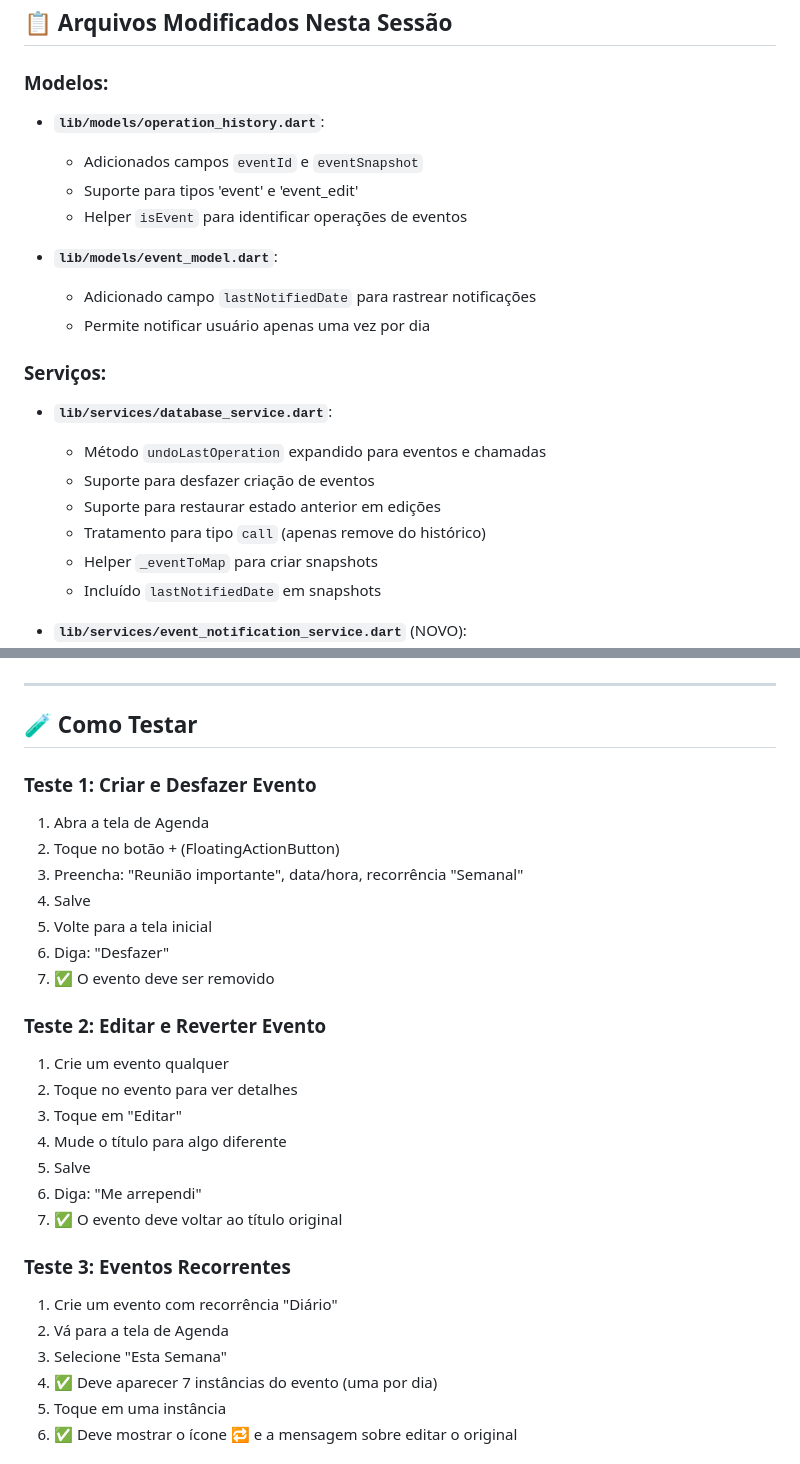
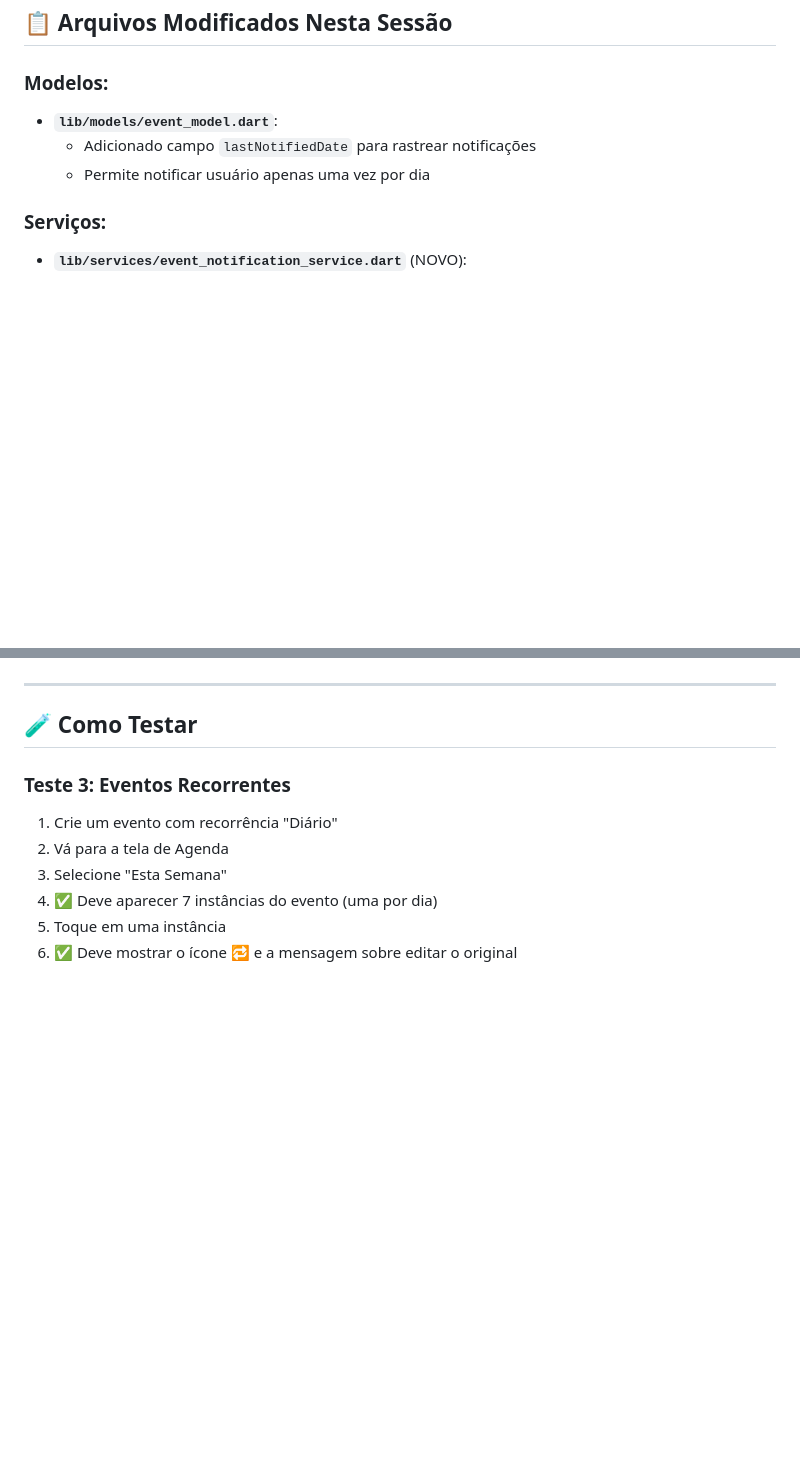
Before and after one commit to abreuretto72/FinAgeVoz, a Markdown page: walkthrough.md, 2 parts joined by grey strips. GitHub-like rendering; blank space fills up the shorter version.

```diff
--- a/walkthrough.md
+++ b/walkthrough.md
@@ -140,23 +103,14 @@ Agora você pode pedir para o app ligar para alguém usando comandos de voz.
 ## 📋 Arquivos Modificados Nesta Sessão
 
 ### Modelos:
-- **`lib/models/operation_history.dart`**:
-  - Adicionados campos `eventId` e `eventSnapshot`
-  - Suporte para tipos 'event' e 'event_edit'
-  - Helper `isEvent` para identificar operações de eventos
+
 
 - **`lib/models/event_model.dart`**:
   - Adicionado campo `lastNotifiedDate` para rastrear notificações
   - Permite notificar usuário apenas uma vez por dia
 
 ### Serviços:
-- **`lib/services/database_service.dart`**:
-  - Método `undoLastOperation` expandido para eventos e chamadas
-  - Suporte para desfazer criação de eventos
-  - Suporte para restaurar estado anterior em edições
-  - Tratamento para tipo `call` (apenas remove do histórico)
-  - Helper `_eventToMap` para criar snapshots
-  - Incluído `lastNotifiedDate` em snapshots
+
 
 - **`lib/services/event_notification_service.dart`** (NOVO):
   - Serviço dedicado para notificações de eventos
@@ -205,23 +159,7 @@ Agora você pode pedir para o app ligar para alguém usando comandos de voz.
 
 ## 🧪 Como Testar
 
-### Teste 1: Criar e Desfazer Evento
-1. Abra a tela de Agenda
-2. Toque no botão + (FloatingActionButton)
-3. Preencha: "Reunião importante", data/hora, recorrência "Semanal"
-4. Salve
-5. Volte para a tela inicial
-6. Diga: "Desfazer"
-7. ✅ O evento deve ser removido
 
-### Teste 2: Editar e Reverter Evento
-1. Crie um evento qualquer
-2. Toque no evento para ver detalhes
-3. Toque em "Editar"
-4. Mude o título para algo diferente
-5. Salve
-6. Diga: "Me arrependi"
-7. ✅ O evento deve voltar ao título original
 
 ### Teste 3: Eventos Recorrentes
 1. Crie um evento com recorrência "Diário"
```
Also changed, not shown: other parts of walkthrough.md (+1 -40 lines).
